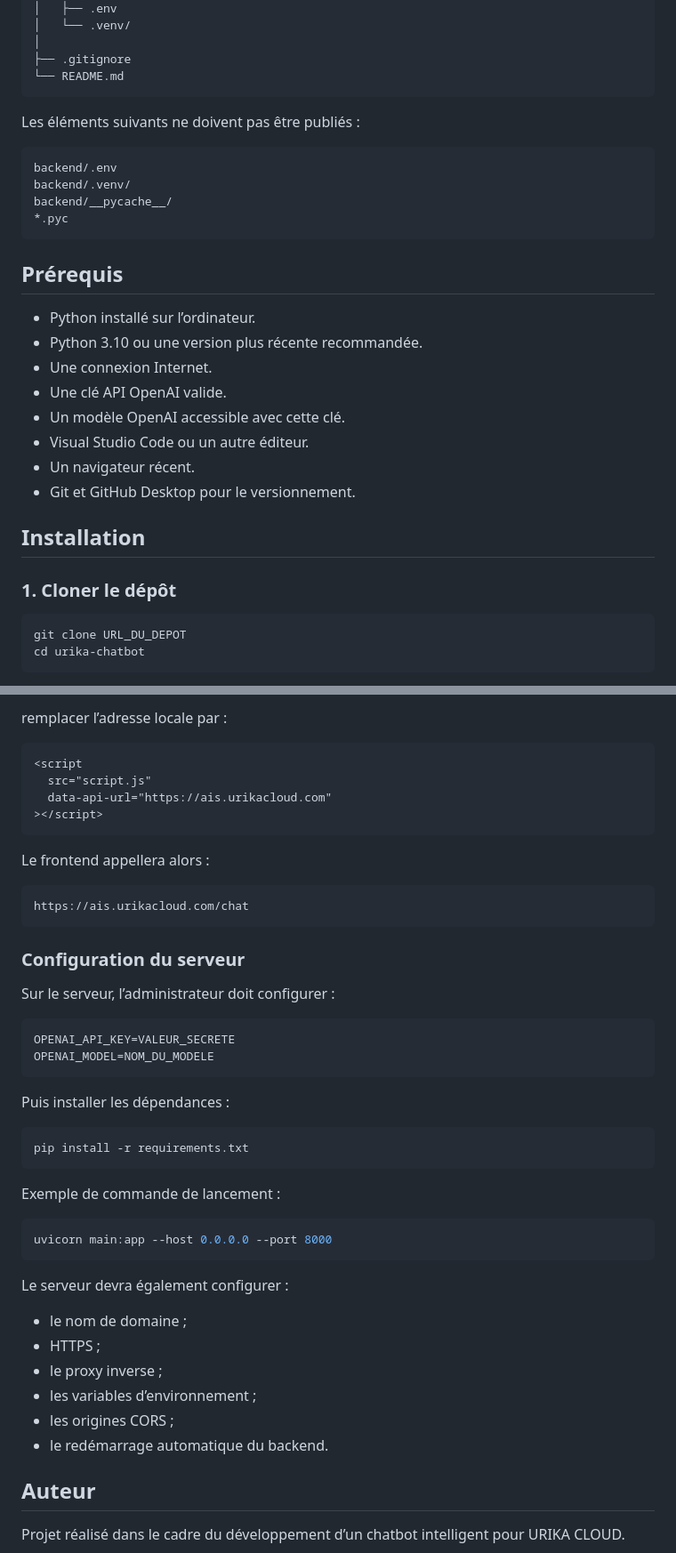
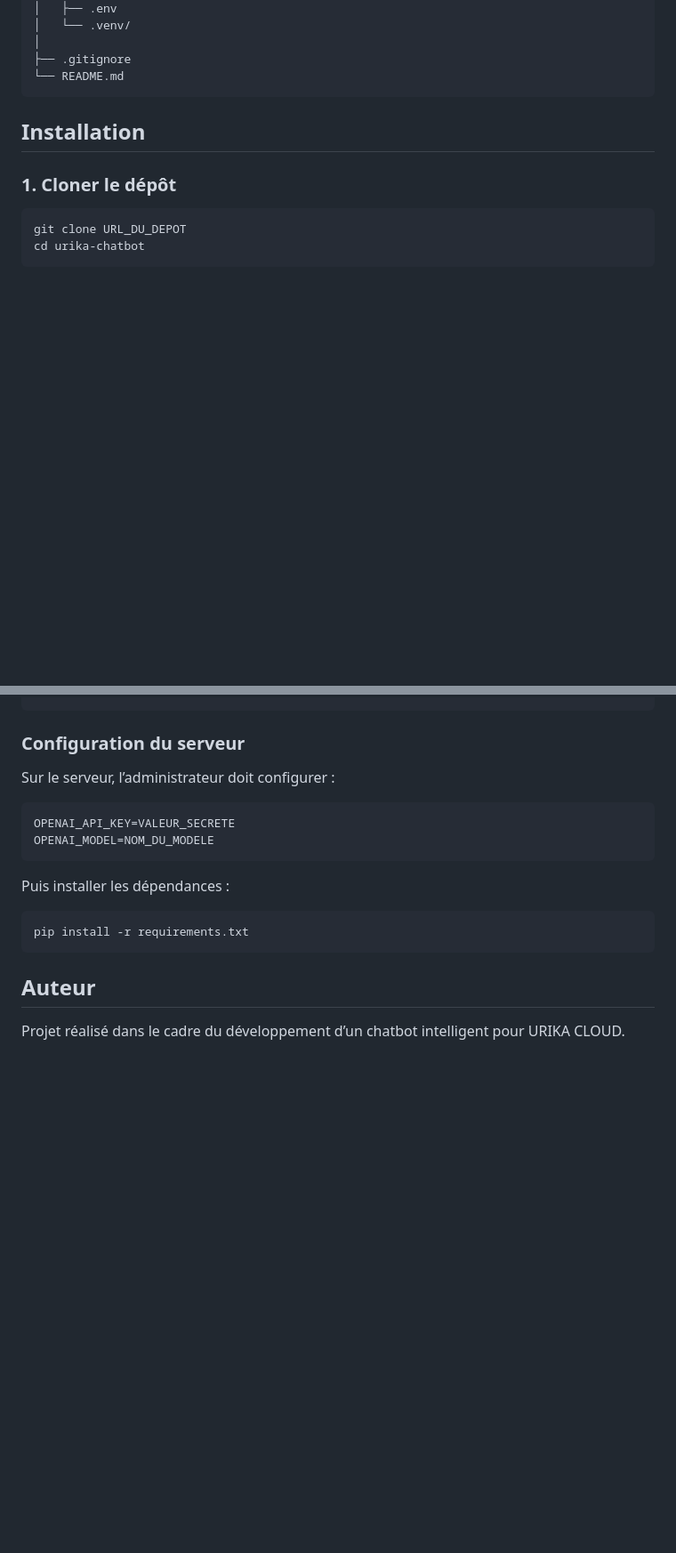
Before and after one commit to malak-boukhita/urika-chatbot, a Markdown page: README.md, 2 parts joined by grey strips. Shown at 89% size. GitHub-like rendering; blank space fills up the shorter version.

````diff
--- a/README.md
+++ b/README.md
@@ -126,25 +123,6 @@ URIKA-CHATBOT/
 └── README.md
 ```
 
-Les éléments suivants ne doivent pas être publiés :
-
-```text
-backend/.env
-backend/.venv/
-backend/__pycache__/
-*.pyc
-```
-
-## Prérequis
-
-- Python installé sur l’ordinateur.
-- Python 3.10 ou une version plus récente recommandée.
-- Une connexion Internet.
-- Une clé API OpenAI valide.
-- Un modèle OpenAI accessible avec cette clé.
-- Visual Studio Code ou un autre éditeur.
-- Un navigateur récent.
-- Git et GitHub Desktop pour le versionnement.
 
 ## Installation
 
@@ -495,17 +315,3 @@ https://ais.urikacloud.com/health
-remplacer l’adresse locale par :
-
-```html
-<script
-  src="script.js"
-  data-api-url="https://ais.urikacloud.com"
-></script>
-```
-
-Le frontend appellera alors :
-
-```text
-https://ais.urikacloud.com/chat
-```
 
 ### Configuration du serveur
 
@@ -522,21 +328,6 @@ Puis installer les dépendances :
 pip install -r requirements.txt
 ```
 
-Exemple de commande de lancement :
-
-```bash
-uvicorn main:app --host 0.0.0.0 --port 8000
-```
-
-Le serveur devra également configurer :
-
-- le nom de domaine ;
-- HTTPS ;
-- le proxy inverse ;
-- les variables d’environnement ;
-- les origines CORS ;
-- le redémarrage automatique du backend.
-
 ## Auteur
 
 Projet réalisé dans le cadre du développement d’un chatbot intelligent pour URIKA CLOUD.
````
Also changed, not shown: other parts of README.md (+0 -161 lines).
